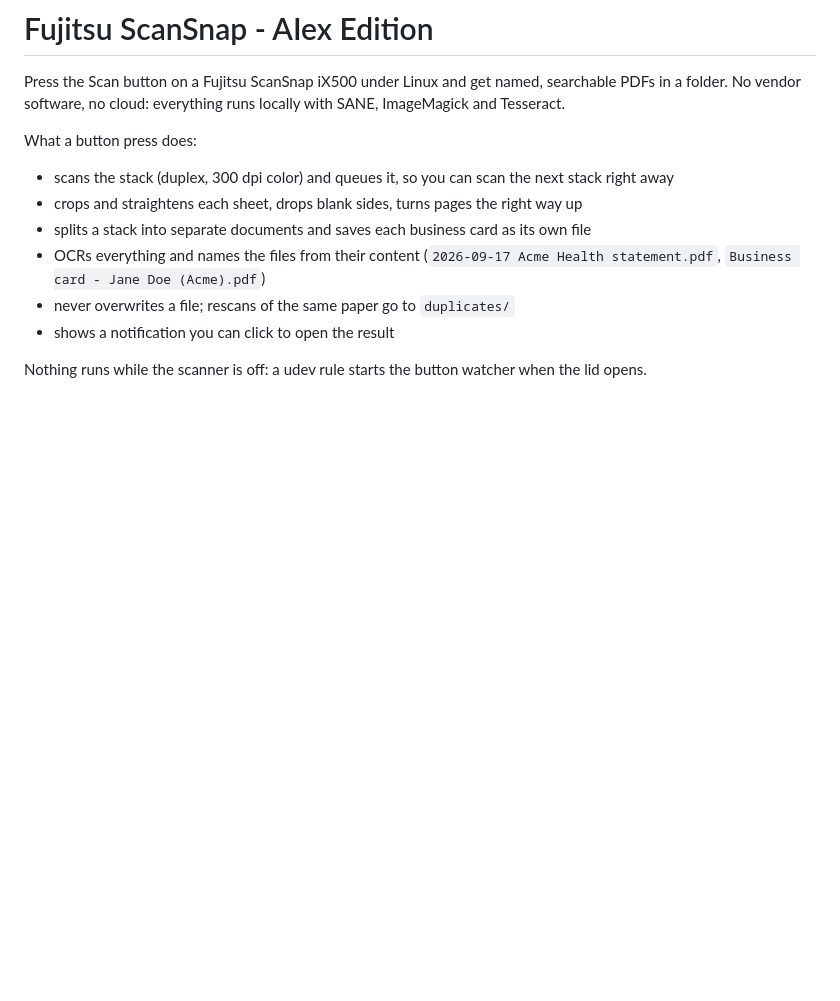
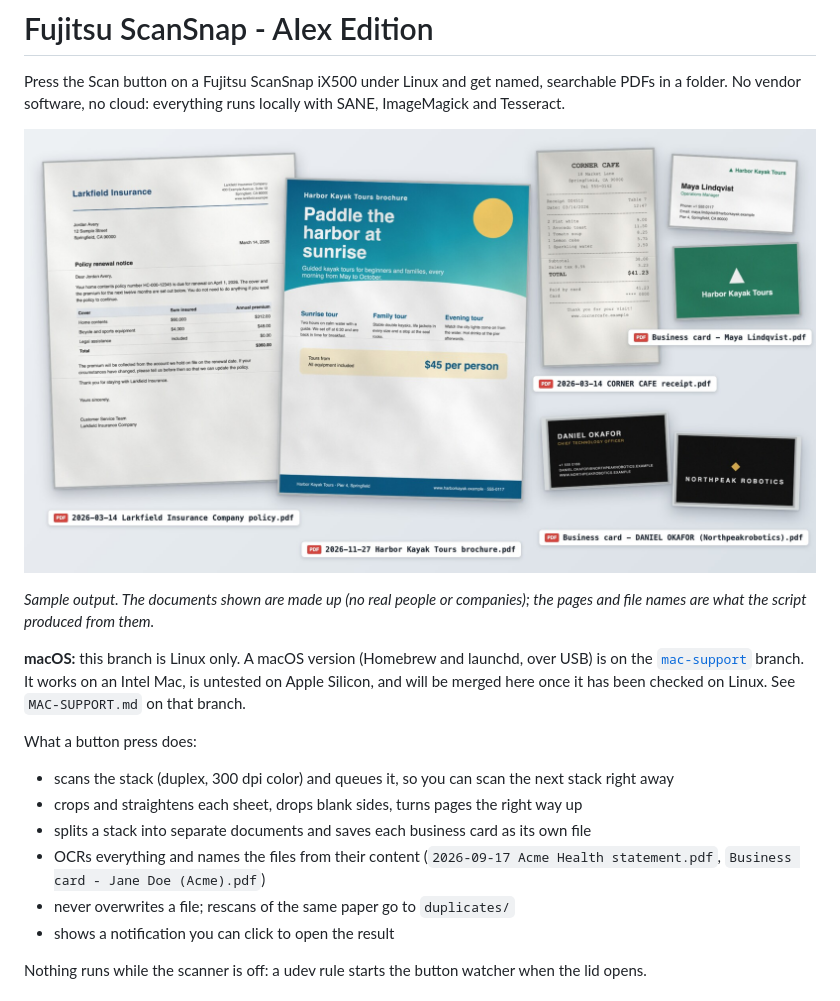
Before and after one commit to alexpach/fujitsu-scansnap-aiex-edition, a Markdown page: README.md, the part around the change. Rendered like a GitHub page; pictures changed too: docs/sample-scans.jpg (added); blank space fills up the shorter version.

Commit message:
README: sample output image, pointer to the macOS branch
Co-Authored-By: Claude Fable 5.2 <noreply@anthropic.com>

```diff
--- a/README.md
+++ b/README.md
@@ -1,6 +1,12 @@
 # Fujitsu ScanSnap - AIex Edition
 
 Press the Scan button on a Fujitsu ScanSnap iX500 under Linux and get named, searchable PDFs in a folder. No vendor software, no cloud: everything runs locally with SANE, ImageMagick and Tesseract.
+
+![Sample output: a letter, a brochure, a receipt and two business cards, each saved as a named PDF](docs/sample-scans.jpg)
+
+*Sample output. The documents shown are made up (no real people or companies); the pages and file names are what the script produced from them.*
+
+**macOS:** this branch is Linux only. A macOS version (Homebrew and launchd, over USB) is on the [`mac-support`](https://github.com/alexpach/fujitsu-scansnap-aiex-edition/tree/mac-support) branch. It works on an Intel Mac, is untested on Apple Silicon, and will be merged here once it has been checked on Linux. See `MAC-SUPPORT.md` on that branch.
 
 What a button press does:
 
```
